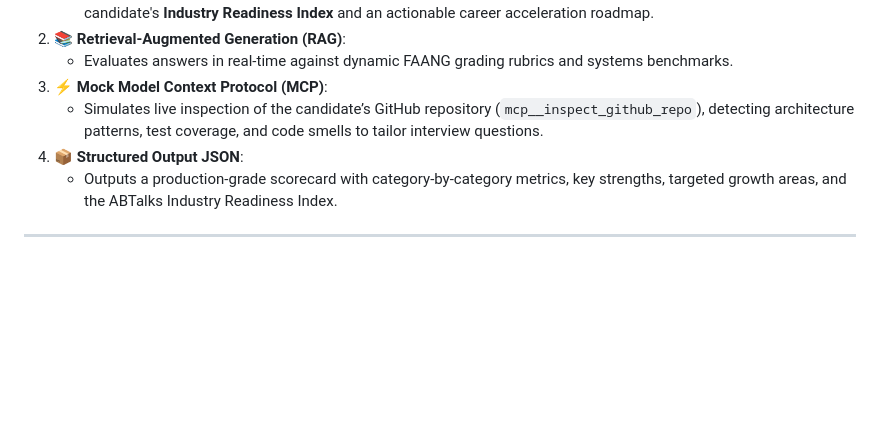
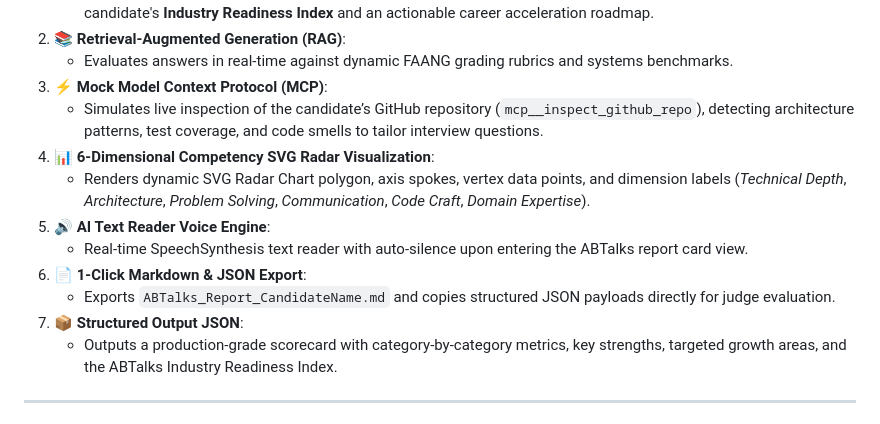
Before and after one commit to Jash-4/abtalks-interview-agent, a Markdown page: README.md, the part around the change. Rendered like a GitHub page; blank space fills up the shorter version.

Commit message:
docs: Update README.md with SVG Radar Chart, AI Text Reader Voice, 4 Rating Tiers table, and 1-click Markdown export

```diff
--- a/README.md
+++ b/README.md
@@ -16,7 +16,13 @@ An intelligent, autonomous AI Technical Interview Agent built for the **ABTalks
    - Evaluates answers in real-time against dynamic FAANG grading rubrics and systems benchmarks.
 3. **⚡ Mock Model Context Protocol (MCP)**:
    - Simulates live inspection of the candidate’s GitHub repository (`mcp__inspect_github_repo`), detecting architecture patterns, test coverage, and code smells to tailor interview questions.
-4. **📦 Structured Output JSON**:
+4. **📊 6-Dimensional Competency SVG Radar Visualization**:
+   - Renders dynamic SVG Radar Chart polygon, axis spokes, vertex data points, and dimension labels (*Technical Depth*, *Architecture*, *Problem Solving*, *Communication*, *Code Craft*, *Domain Expertise*).
+5. **🔊 AI Text Reader Voice Engine**:
+   - Real-time SpeechSynthesis text reader with auto-silence upon entering the ABTalks report card view.
+6. **📄 1-Click Markdown & JSON Export**:
+   - Exports `ABTalks_Report_CandidateName.md` and copies structured JSON payloads directly for judge evaluation.
+7. **📦 Structured Output JSON**:
    - Outputs a production-grade scorecard with category-by-category metrics, key strengths, targeted growth areas, and the ABTalks Industry Readiness Index.
 
 ---
```
